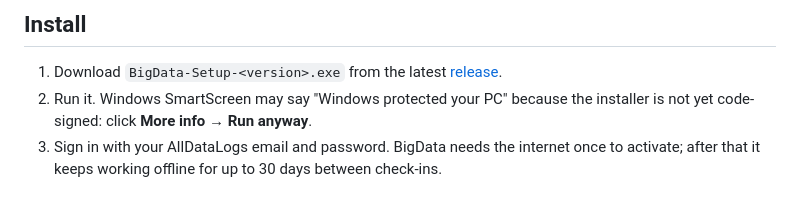
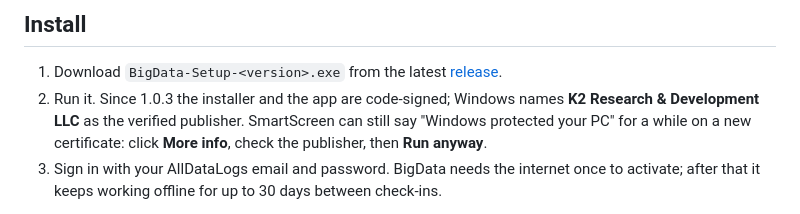
Before and after one commit to KenBjonnes/alldatalogs-desktop, a Markdown page: README.md, the part around the change. Rendered like a GitHub page.

Commit message:
README: the installer is code-signed since 1.0.3
v1.0.3 is the first signed release: CI verified the installer signature as
Valid with subject CN=K2 Research & Development LLC and the publisher name in
app-update.yml. The install step now names the verified publisher and keeps
the SmartScreen note for the first weeks of a new certificate.

Session: desktop-fable-ab013aa3
Agent: Claude Opus 5
Co-Authored-By: Claude Opus 5 <noreply@anthropic.com>

```diff
--- a/README.md
+++ b/README.md
@@ -7,8 +7,9 @@ The [AllDataLogs](https://alldatalogs.com) datalog viewer ("BigData") as a Windo
 ## Install
 
 1. Download `BigData-Setup-<version>.exe` from the latest [release](https://github.com/KenBjonnes/alldatalogs-desktop/releases).
-2. Run it. Windows SmartScreen may say "Windows protected your PC" because the installer is not yet code-signed:
-   click **More info → Run anyway**.
+2. Run it. Since 1.0.3 the installer and the app are code-signed; Windows names **K2 Research & Development LLC**
+   as the verified publisher. SmartScreen can still say "Windows protected your PC" for a while on a new
+   certificate: click **More info**, check the publisher, then **Run anyway**.
 3. Sign in with your AllDataLogs email and password. BigData needs the internet once to activate; after that it
    keeps working offline for up to 30 days between check-ins.
 
```
